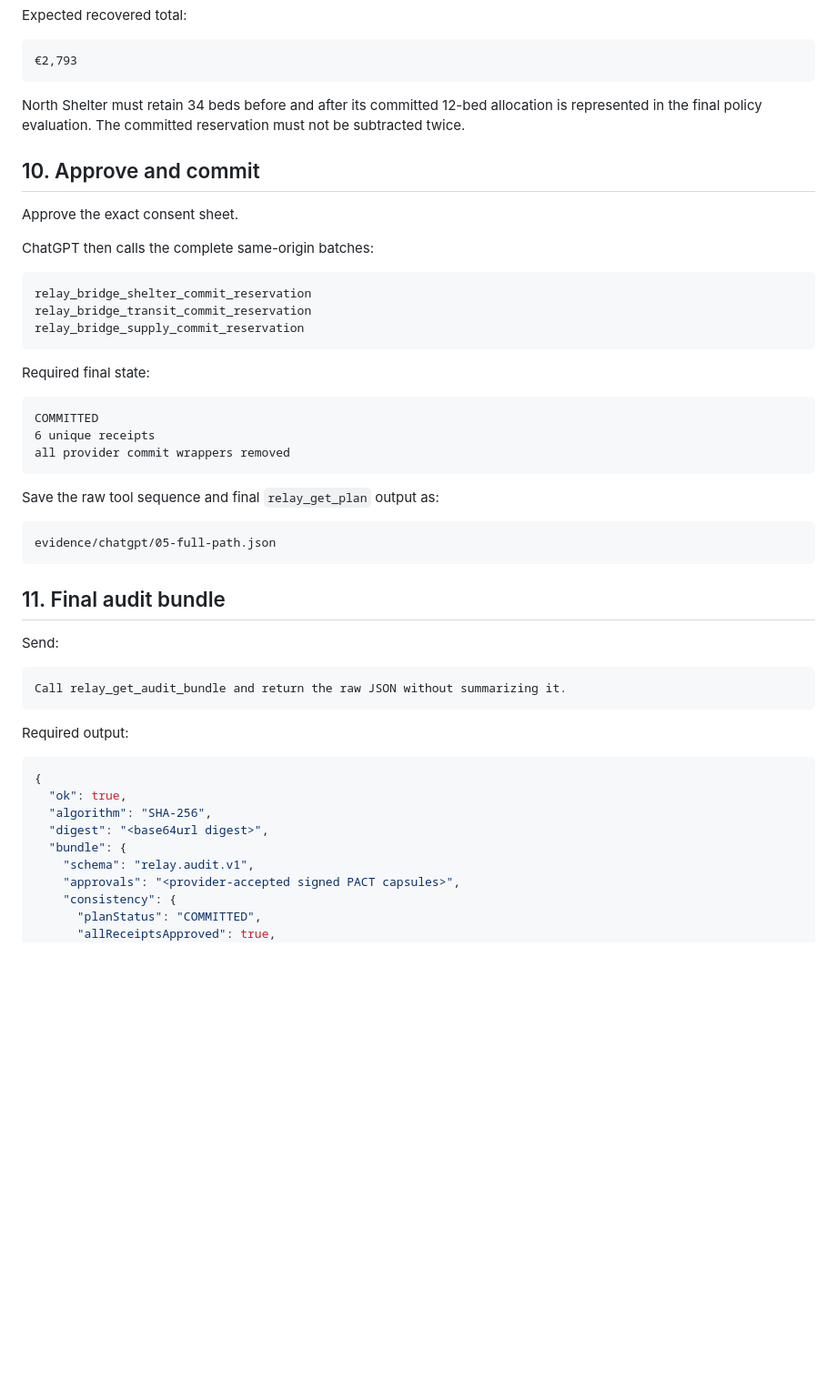
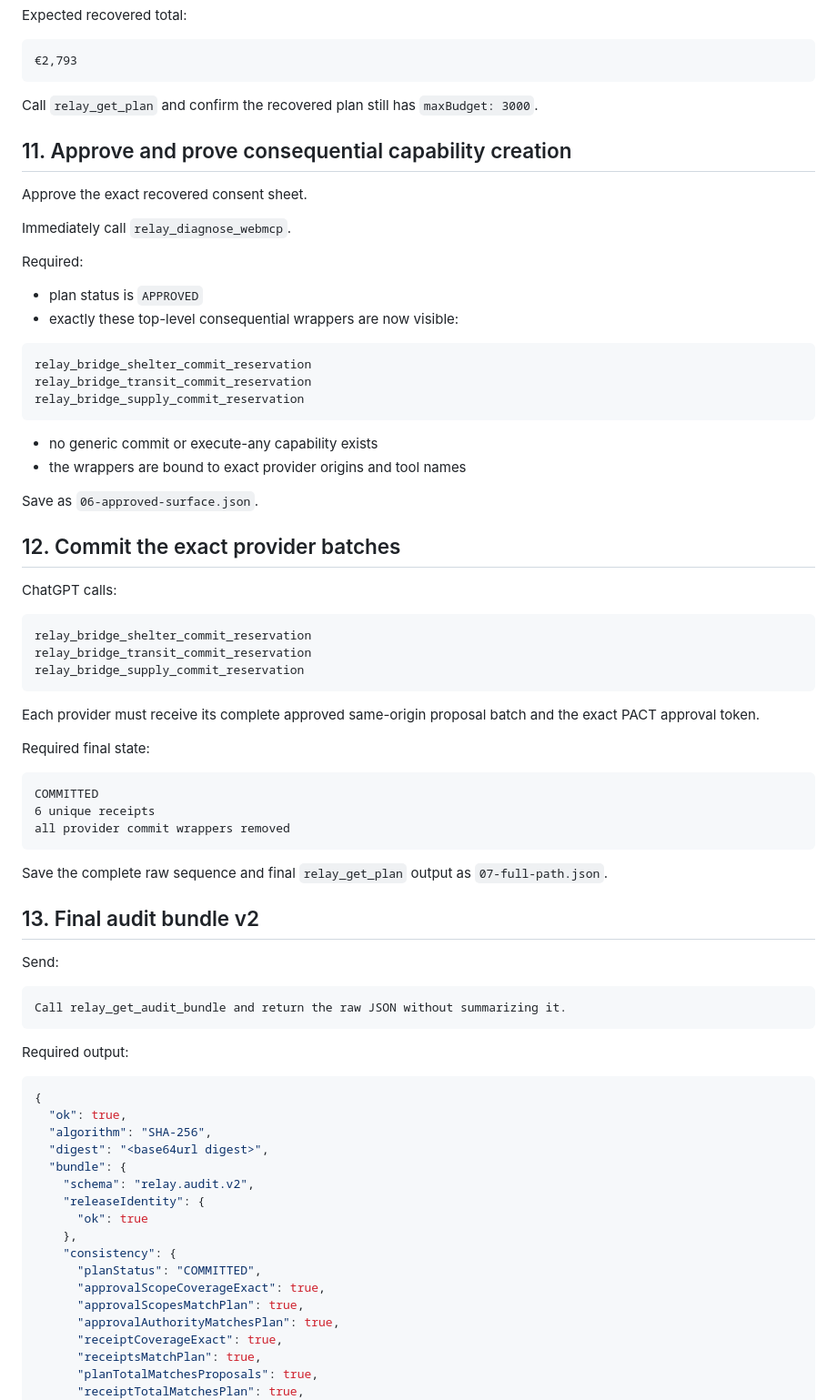
Before and after one commit to orgestuka/relay-webmcp, a Markdown page: docs/chatgpt-validation.md, the part around one of its changes. Shown at 91% size. GitHub-like rendering; blank space fills up the shorter version.

````diff
--- a/docs/chatgpt-validation.md
+++ b/docs/chatgpt-validation.md
@@ -347,19 +363,41 @@ Expected recovered total:
 €2,793
 ```
 
-North Shelter must retain 34 beds before and after its committed 12-bed allocation is represented in the final policy evaluation. The committed reservation must not be subtracted twice.
+Call `relay_get_plan` and confirm the recovered plan still has `maxBudget: 3000`.
 
-## 10. Approve and commit
+## 11. Approve and prove consequential capability creation
 
-Approve the exact consent sheet.
+Approve the exact recovered consent sheet.
 
-ChatGPT then calls the complete same-origin batches:
+Immediately call `relay_diagnose_webmcp`.
+
+Required:
+
+- plan status is `APPROVED`
+- exactly these top-level consequential wrappers are now visible:
 
 ```text
 relay_bridge_shelter_commit_reservation
 relay_bridge_transit_commit_reservation
 relay_bridge_supply_commit_reservation
 ```
+
+- no generic commit or execute-any capability exists
+- the wrappers are bound to exact provider origins and tool names
+
+Save as `06-approved-surface.json`.
+
+## 12. Commit the exact provider batches
+
+ChatGPT calls:
+
+```text
+relay_bridge_shelter_commit_reservation
+relay_bridge_transit_commit_reservation
+relay_bridge_supply_commit_reservation
+```
+
+Each provider must receive its complete approved same-origin proposal batch and the exact PACT approval token.
 
 Required final state:
 
@@ -369,13 +407,9 @@ COMMITTED
 all provider commit wrappers removed
 ```
 
-Save the raw tool sequence and final `relay_get_plan` output as:
+Save the complete raw sequence and final `relay_get_plan` output as `07-full-path.json`.
 
-```text
-evidence/chatgpt/05-full-path.json
-```
-
-## 11. Final audit bundle
+## 13. Final audit bundle v2
 
 Send:
 
@@ -391,9 +425,17 @@ Required output:
   "algorithm": "SHA-256",
   "digest": "<base64url digest>",
   "bundle": {
-    "schema": "relay.audit.v1",
-    "approvals": "<provider-accepted signed PACT capsules>",
+    "schema": "relay.audit.v2",
+    "releaseIdentity": {
+      "ok": true
+    },
     "consistency": {
       "planStatus": "COMMITTED",
-      "allReceiptsApproved": true,
+      "approvalScopeCoverageExact": true,
+      "approvalScopesMatchPlan": true,
+      "approvalAuthorityMatchesPlan": true,
+      "receiptCoverageExact": true,
+      "receiptsMatchPlan": true,
+      "planTotalMatchesProposals": true,
+      "receiptTotalMatchesPlan": true,
       "pass": true
````
Also changed, not shown: other parts of docs/chatgpt-validation.md (+167 -170 lines).
